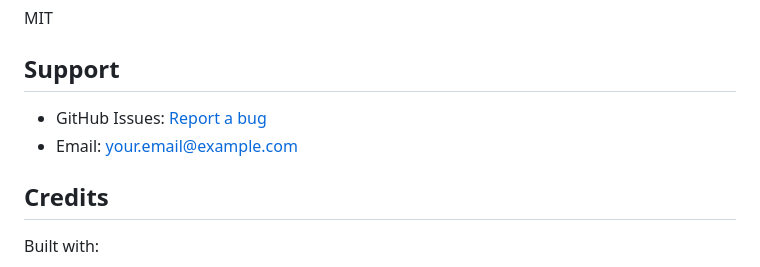
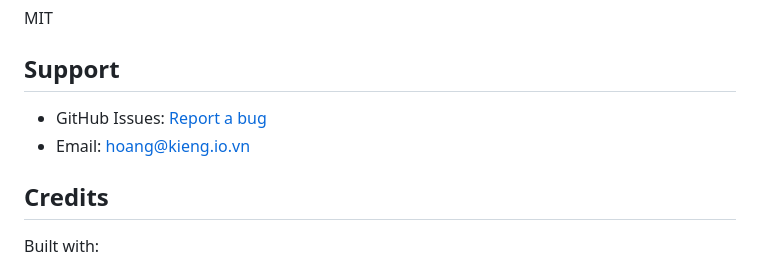
Before and after one commit to leolionart/just-chat, a Markdown page: README.md, the part around the change. GitHub-like rendering.

Commit message:
Update README.md to change the support email to 'hoang@kieng.io.vn' for improved contact information.

```diff
--- a/README.md
+++ b/README.md
@@ -231,8 +231,8 @@ MIT
 
 ## Support
 
-- GitHub Issues: [Report a bug](https://github.com/yourusername/just-chat/issues)
-- Email: your.email@example.com
+- GitHub Issues: [Report a bug](https://github.com/draphonix/just-chat/issues)
+- Email: hoang@kieng.io.vn
 
 ## Credits
 
```
